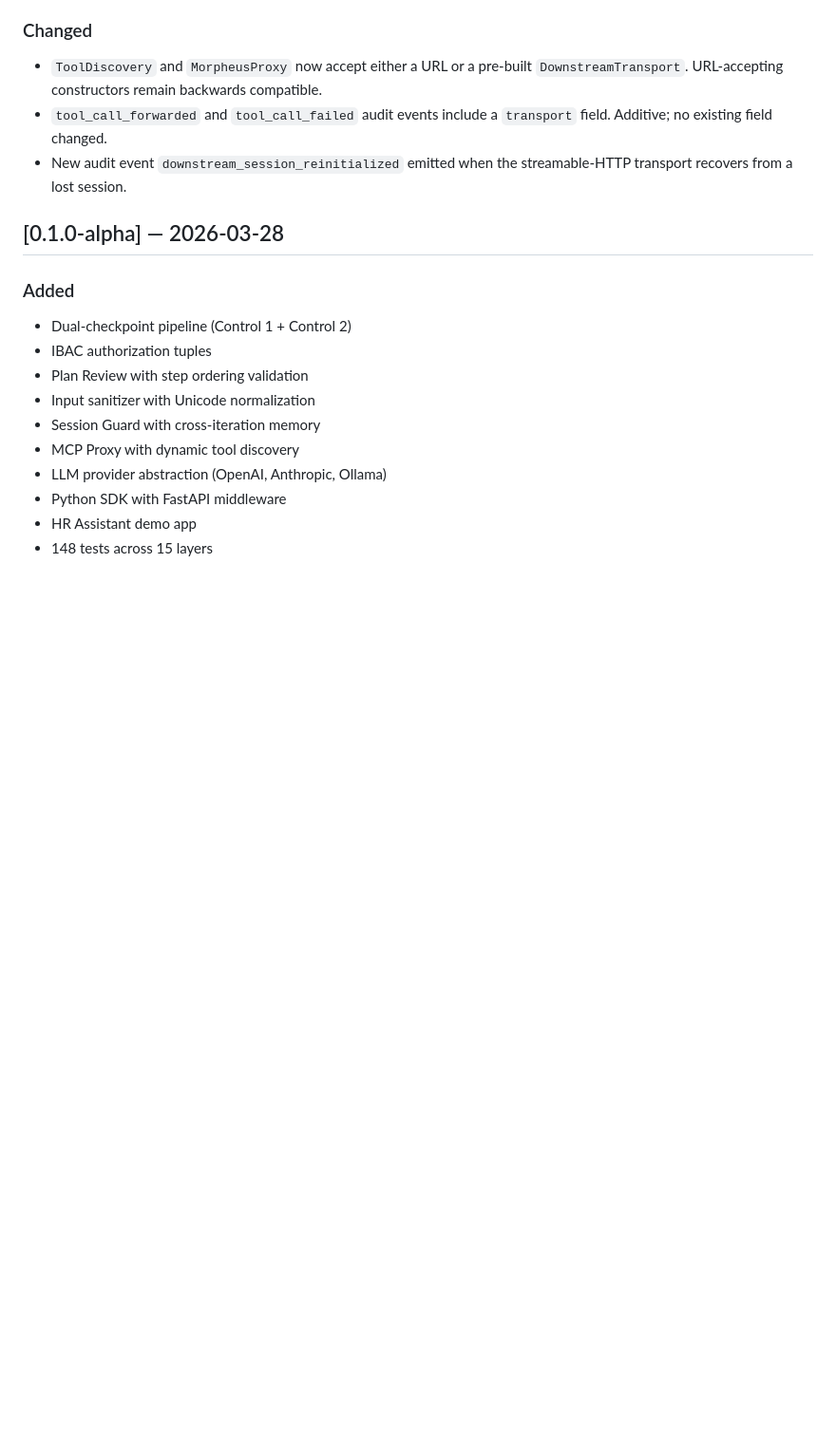
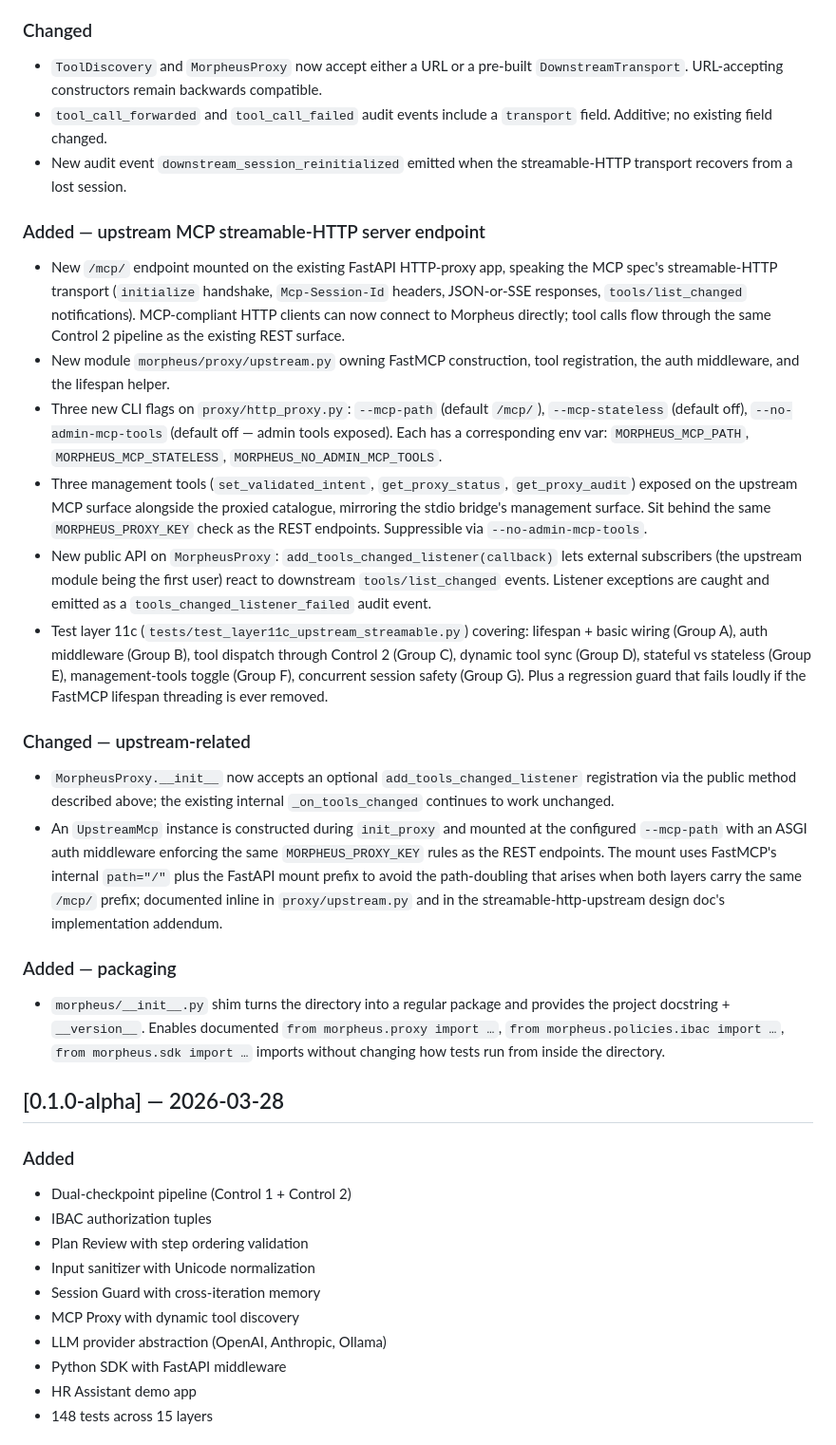
Before and after one commit to EnxDev/morpheus, a Markdown page: CHANGELOG.md, the part around the change. Shown at 95% size. GitHub-like rendering; blank space fills up the shorter version.

Commit message:
[docs-refresh] CHANGELOG add streamable-http-upstream Unreleased entries
Extends the [Unreleased] section with two new upstream-related blocks
and a small packaging block. The downstream and IBAC entries already
present from the prior merges are unchanged.

New ### Added — upstream MCP streamable-HTTP server endpoint:
- The /mcp/ FastAPI mount, the new proxy/upstream.py module, the three
  CLI flags + env vars, the management-tools surface, the new
  add_tools_changed_listener public API on MorpheusProxy, and the
  Layer 11c test coverage.

New ### Changed — upstream-related:
- The init_proxy wiring of UpstreamMcp behind the same auth middleware
  as REST. Mentions the path-doubling discovery (FastMCP path="/" inside,
  FastAPI mount prefix outside) and points to the design doc's
  implementation addendum for the why.

New ### Added — packaging:
- The morpheus/__init__.py shim from Commit 1, framed as the resolution
  to the docs/roadmap.md §2.4 import-path issue under Option B.

Test gate: 219 passed / 0 failed / 10 skipped — unchanged.

Co-Authored-By: Claude Opus 4.7 (1M context) <noreply@anthropic.com>

```diff
--- a/CHANGELOG.md
+++ b/CHANGELOG.md
@@ -51,6 +51,24 @@ Surfaced by the multilingual analysis at `docs/multilingual-analysis.md` §2.6.
 - `tool_call_forwarded` and `tool_call_failed` audit events include a `transport` field. Additive; no existing field changed.
 - New audit event `downstream_session_reinitialized` emitted when the streamable-HTTP transport recovers from a lost session.
 
+### Added — upstream MCP streamable-HTTP server endpoint
+
+- New `/mcp/` endpoint mounted on the existing FastAPI HTTP-proxy app, speaking the MCP spec's streamable-HTTP transport (`initialize` handshake, `Mcp-Session-Id` headers, JSON-or-SSE responses, `tools/list_changed` notifications). MCP-compliant HTTP clients can now connect to Morpheus directly; tool calls flow through the same Control 2 pipeline as the existing REST surface.
+- New module `morpheus/proxy/upstream.py` owning FastMCP construction, tool registration, the auth middleware, and the lifespan helper.
+- Three new CLI flags on `proxy/http_proxy.py`: `--mcp-path` (default `/mcp/`), `--mcp-stateless` (default off), `--no-admin-mcp-tools` (default off — admin tools exposed). Each has a corresponding env var: `MORPHEUS_MCP_PATH`, `MORPHEUS_MCP_STATELESS`, `MORPHEUS_NO_ADMIN_MCP_TOOLS`.
+- Three management tools (`set_validated_intent`, `get_proxy_status`, `get_proxy_audit`) exposed on the upstream MCP surface alongside the proxied catalogue, mirroring the stdio bridge's management surface. Sit behind the same `MORPHEUS_PROXY_KEY` check as the REST endpoints. Suppressible via `--no-admin-mcp-tools`.
+- New public API on `MorpheusProxy`: `add_tools_changed_listener(callback)` lets external subscribers (the upstream module being the first user) react to downstream `tools/list_changed` events. Listener exceptions are caught and emitted as a `tools_changed_listener_failed` audit event.
+- Test layer 11c (`tests/test_layer11c_upstream_streamable.py`) covering: lifespan + basic wiring (Group A), auth middleware (Group B), tool dispatch through Control 2 (Group C), dynamic tool sync (Group D), stateful vs stateless (Group E), management-tools toggle (Group F), concurrent session safety (Group G). Plus a regression guard that fails loudly if the FastMCP lifespan threading is ever removed.
+
+### Changed — upstream-related
+
+- `MorpheusProxy.__init__` now accepts an optional `add_tools_changed_listener` registration via the public method described above; the existing internal `_on_tools_changed` continues to work unchanged.
+- An `UpstreamMcp` instance is constructed during `init_proxy` and mounted at the configured `--mcp-path` with an ASGI auth middleware enforcing the same `MORPHEUS_PROXY_KEY` rules as the REST endpoints. The mount uses FastMCP's internal `path="/"` plus the FastAPI mount prefix to avoid the path-doubling that arises when both layers carry the same `/mcp/` prefix; documented inline in `proxy/upstream.py` and in the streamable-http-upstream design doc's implementation addendum.
+
+### Added — packaging
+
+- `morpheus/__init__.py` shim turns the directory into a regular package and provides the project docstring + `__version__`. Enables documented `from morpheus.proxy import …`, `from morpheus.policies.ibac import …`, `from morpheus.sdk import …` imports without changing how tests run from inside the directory.
+
 ## [0.1.0-alpha] — 2026-03-28
 
 ### Added
```
